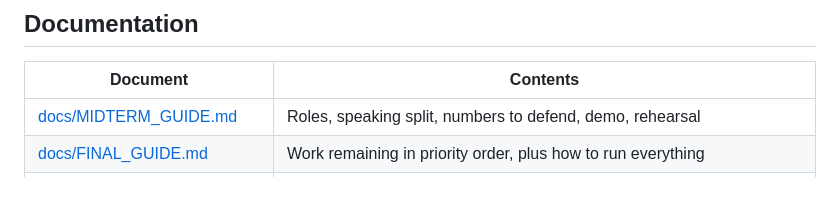
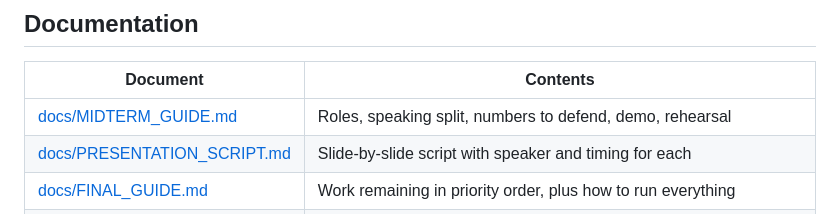
Before and after one commit to ben-blake/cs5567-project, a Markdown page: README.md, the part around the change. Drawn GitHub-style; blank space fills up the shorter version.

```diff
--- a/README.md
+++ b/README.md
@@ -87,6 +87,7 @@ See [docs/reference/OVERVIEW.md](docs/reference/OVERVIEW.md) for the full requir
 | Document                                                 | Contents                                                                  |
 | -------------------------------------------------------- | ------------------------------------------------------------------------- |
 | [docs/MIDTERM_GUIDE.md](docs/MIDTERM_GUIDE.md)           | Roles, speaking split, numbers to defend, demo, rehearsal                 |
+| [docs/PRESENTATION_SCRIPT.md](docs/PRESENTATION_SCRIPT.md) | Slide-by-slide script with speaker and timing for each                 |
 | [docs/FINAL_GUIDE.md](docs/FINAL_GUIDE.md)               | Work remaining in priority order, plus how to run everything              |
 | [docs/RESULTS.md](docs/RESULTS.md)                       | Measured results, the Re-ID ablation, and why the tracker fix backfired   |
 | [docs/reference/OVERVIEW.md](docs/reference/OVERVIEW.md) | Project brief, assignment requirements, implementation guidance, rubric   |
```
Also changed, not shown: docs/MIDTERM_GUIDE.md (+4 -1 lines), docs/PRESENTATION_SCRIPT.md (added, +371 -0 lines).
